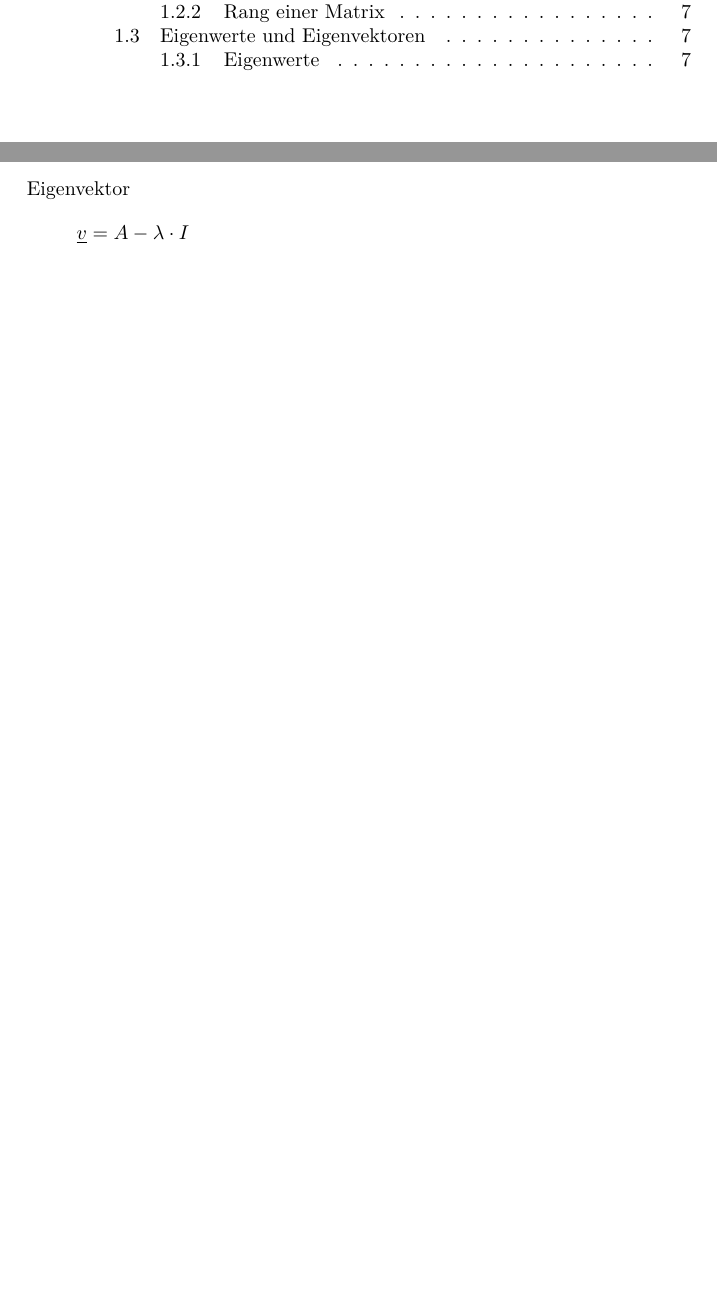
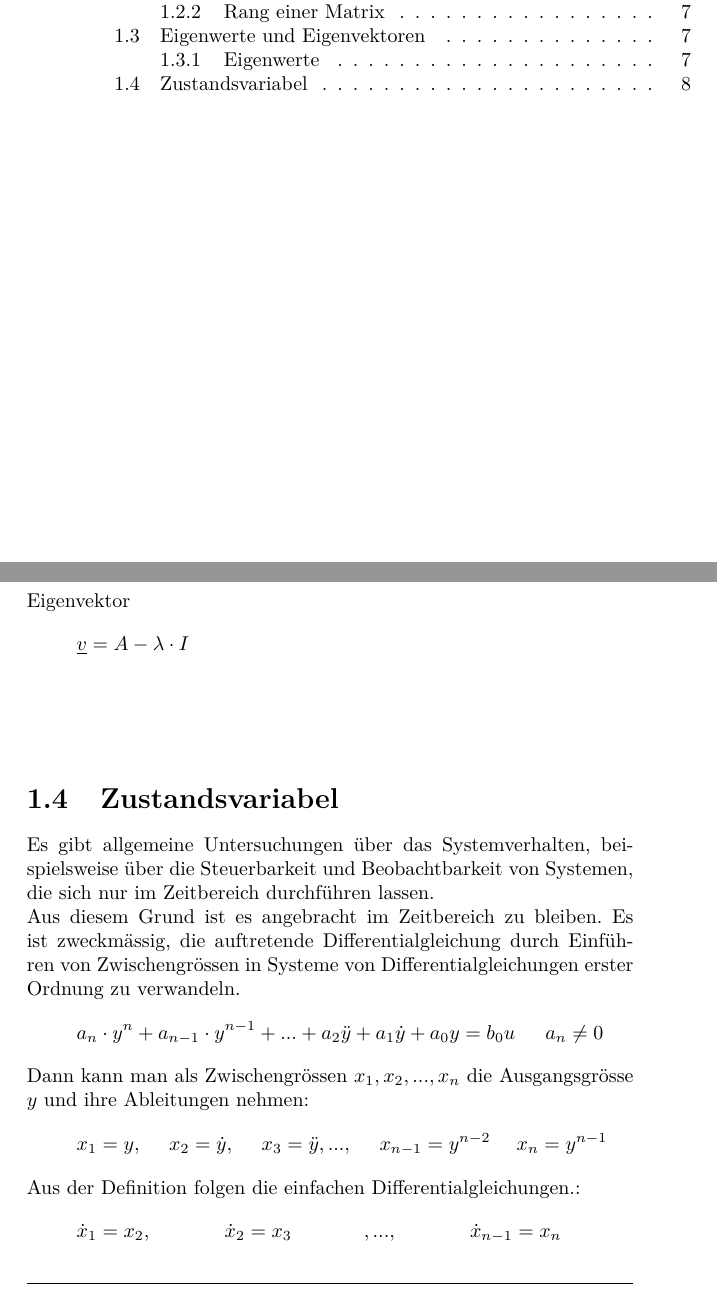
Before and after one commit to michigan24/fosa_mrta, a LaTeX book (fosamrta_main.tex, which reads matrizen.tex): two parts of pages 3 and 8 of 8, joined at a grey line, cut so that both start at the same text, the shorter picture padded with empty space. Compiled offline with pdfLaTeX; a LaTeX package or settings file that is missing is left out.

Commit message:
zwischengrössen hinzugefügt.txt

```diff
--- a/matrizen.tex
+++ b/matrizen.tex
@@ -195,3 +195,20 @@ Eigenvektor
 \[
 		\underline{v}= A - \lambda \cdot I
 \]
+\\
+\\
+\section{Zustandsvariabel}
+Es gibt allgemeine Untersuchungen über das Systemverhalten, beispielsweise über die Steuerbarkeit und Beobachtbarkeit von Systemen, die sich nur im Zeitbereich durchführen lassen.\\
+Aus diesem Grund ist es angebracht im Zeitbereich zu bleiben. Es ist zweckmässig, die auftretende Differentialgleichung durch Einführen von Zwischengrössen in Systeme von Differentialgleichungen erster Ordnung zu verwandeln.
+\[
+	a_n\cdot y^n+a_{n-1} \cdot y^{n-1}+...+a_2\ddot{y} +a_1\dot{y}+ a_0y=b_0u
+	\\ a_n\neq 0
+\]
+Dann kann man als Zwischengrössen $x_1,x_2,...,x_n$ die Ausgangsgrösse $y$ und ihre Ableitungen nehmen:
+\[
+	x_1=y,	\\	x_2=\dot{y},	\\ x_3=\ddot{y},...,	\\x_{n-1}=y^{n-2}	\\	x_n=y^{n-1}
+\]
+Aus der Definition folgen die einfachen Differentialgleichungen.:
+\[
+	\dot{x}_1=x_2,	\\	\dot{x}_2=x_3	\\,...,	\\ 	\dot{x}_{n-1}=x_n
+\]
```
Also changed, not shown: fosamrta_main.pdf.
